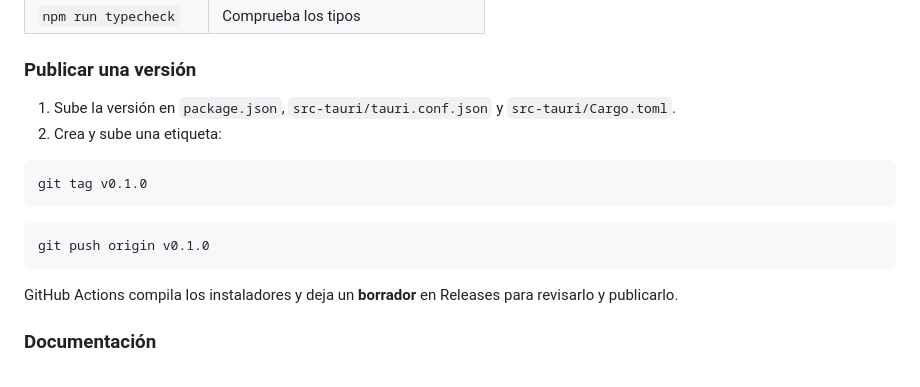
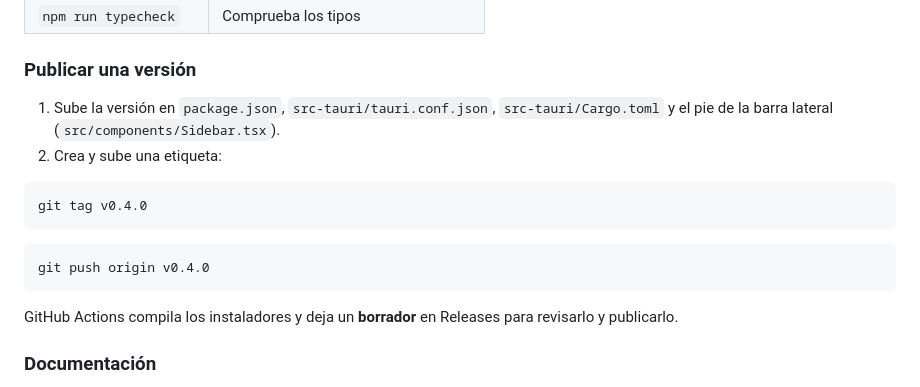
Before and after one commit to OscarP29/Bunko-R36S, a Markdown page: README.md, the part around one of its changes. GitHub-like rendering.

````diff
--- a/README.md
+++ b/README.md
@@ -87,15 +105,15 @@ npm run tauri dev
 
 ### Publicar una versión
 
-1. Sube la versión en `package.json`, `src-tauri/tauri.conf.json` y `src-tauri/Cargo.toml`.
+1. Sube la versión en `package.json`, `src-tauri/tauri.conf.json`, `src-tauri/Cargo.toml` y el pie de la barra lateral (`src/components/Sidebar.tsx`).
 2. Crea y sube una etiqueta:
 
 ```bash
-git tag v0.1.0
+git tag v0.4.0
 ```
 
 ```bash
-git push origin v0.1.0
+git push origin v0.4.0
 ```
 
 GitHub Actions compila los instaladores y deja un **borrador** en Releases para revisarlo y publicarlo.
````
Also changed, not shown: other parts of README.md (+25 -7 lines), docs/assets/bunko-biblioteca.png (added), 13 other files.
